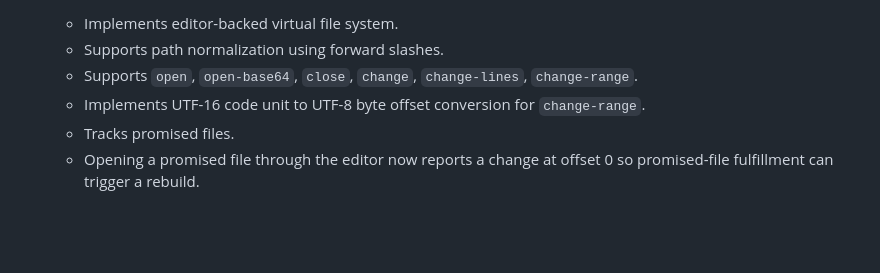
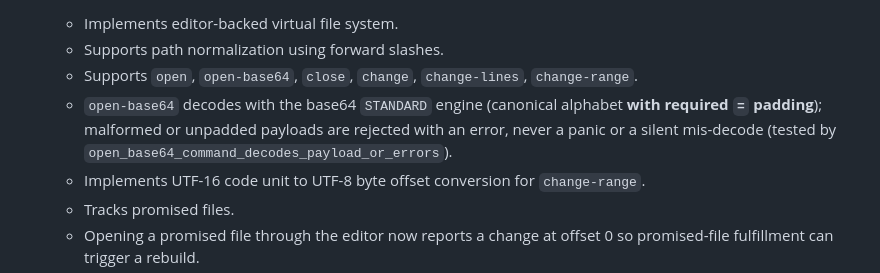
Before and after one commit to EliorFoy/oxipresso, a Markdown page: AGENTS.md, the part around the change. Rendered like a GitHub page; blank space fills up the shorter version.

Commit message:
AGENTS.md: document open-base64 canonical-padding decode contract (verified correct, tested)

```diff
--- a/AGENTS.md
+++ b/AGENTS.md
@@ -65,6 +65,7 @@ Implemented crates:
   - Implements editor-backed virtual file system.
   - Supports path normalization using forward slashes.
   - Supports `open`, `open-base64`, `close`, `change`, `change-lines`, `change-range`.
+  - `open-base64` decodes with the base64 `STANDARD` engine (canonical alphabet **with required `=` padding**); malformed or unpadded payloads are rejected with an error, never a panic or a silent mis-decode (tested by `open_base64_command_decodes_payload_or_errors`).
   - Implements UTF-16 code unit to UTF-8 byte offset conversion for `change-range`.
   - Tracks promised files.
   - Opening a promised file through the editor now reports a change at offset 0 so promised-file fulfillment can trigger a rebuild.
```
